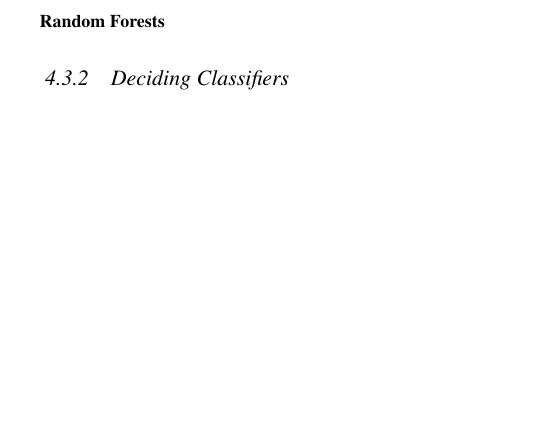
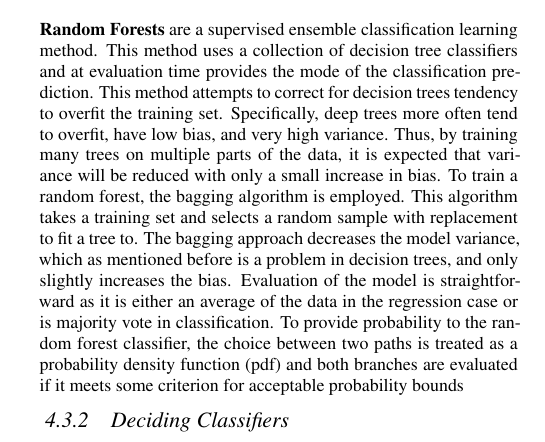
Before and after one commit to logasja/Deep-Audio-Paper, a LaTeX document (proposal.tex, which reads classification.tex): part of one column of page 6 of 9, cut at the place of the change, the shorter picture padded with empty space. Compiled offline with XeLaTeX.

Commit message:
Updates from Overleaf

```diff
--- a/classification.tex
+++ b/classification.tex
@@ -129,10 +129,10 @@ In this implementation, the following lightweight and probabilistic classifiers
 where $\omega$ is the normal vector to the hyper-plane, $y_i$ is the target, $\vec{x_i}$ is the features at i, and $\lambda$ determines the margin size and whether $\vec{x_i}$ is on the correct side of the decision boundary. For small values of $\lambda$, the soft-margin SVM will perform similarly to the hard-margin.
 \\
 \\
-\textbf{K-Nearest Neighbors} is a classification method that uses the plurality vote of its neighbor samples by some heuristic of distance to determine its belonging to a class. KNN is known as a \textit{lazy learning} method, meaning the classifier defers its computation until classification evaluation. As such, all points are retained in the model. Any custom heuristic for distance can be used but the most common is Euclidean distance or Manhattan Distance. One of the more challenging parts of this classification approach is the tuning of the neighbor number hyper-parameter as at k=1 the class is determined by the first closest neighbor and at k=n the class is whatever the most numerous of the classes is present. To use this classifier in a probabilistic case, the number of matching neighbors and the distances can be used for determination. Probability is computed such that the radial area surrounding the k neighbors creates a probability distribution. \cite{cheng_evaluating_2009}
+\textbf{K-Nearest Neighbors} is a classification method that uses the plurality vote of its neighbor samples by some heuristic of distance to determine its belonging to a class. KNN is known as a \textit{lazy learning} method, meaning the classifier defers its computation until classification evaluation. As such, all points are retained in the model. Any custom heuristic for distance can be used but the most common is Euclidean distance or Manhattan Distance. One of the more challenging parts of this classification approach is the tuning of the neighbor number hyper-parameter as at k=1 the class is determined by the first closest neighbor and at k=n the class is whatever the most numerous of the classes is present. To use this classifier in a probabilistic case, the number of matching neighbors and the distances can be used for determination. Probability is computed such that the radial area surrounding the k neighbors creates a probability distribution. \cite{cheng-evaluating-2009}
 \\
 \\
-\textbf{Random Forests}
+\textbf{Random Forests} are a supervised ensemble classification learning method. This method uses a collection of decision tree classifiers and at evaluation time provides the mode of the classification prediction. This method attempts to correct for decision trees tendency to overfit the training set. Specifically, deep trees more often tend to overfit, have low bias, and very high variance. Thus, by training many trees on multiple parts of the data, it is expected that variance will be reduced with only a small increase in bias. To train a random forest, the bagging algorithm is employed. This algorithm takes a training set and selects a random sample with replacement to fit a tree to. The bagging approach decreases the model variance, which as mentioned before is a problem in decision trees, and only slightly increases the bias. Evaluation of the model is straightforward as it is either an average of the data in the regression case or is majority vote in classification. To provide probability to the random forest classifier, the choice between two paths is treated as a probability density function (pdf) and both branches are evaluated if it meets some criterion for acceptable probability bounds \cite{. This approach
 \\
 % \subsubsection{Annotation Normalization} Annotation normalization is carried
 % out on subsets of both the ESC-50 and AudioSet database. Performance is
```
Also changed, not shown: proposal.tex (+1 -0 lines), related-works.tex (added).
